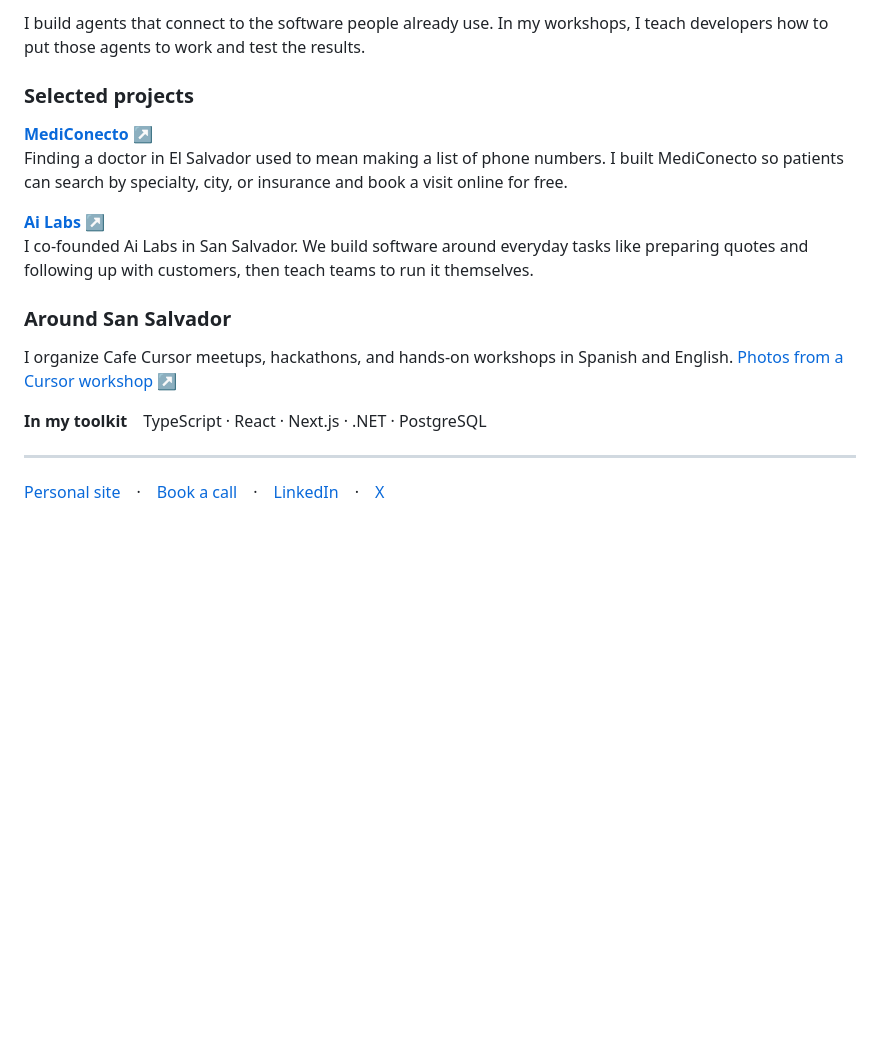
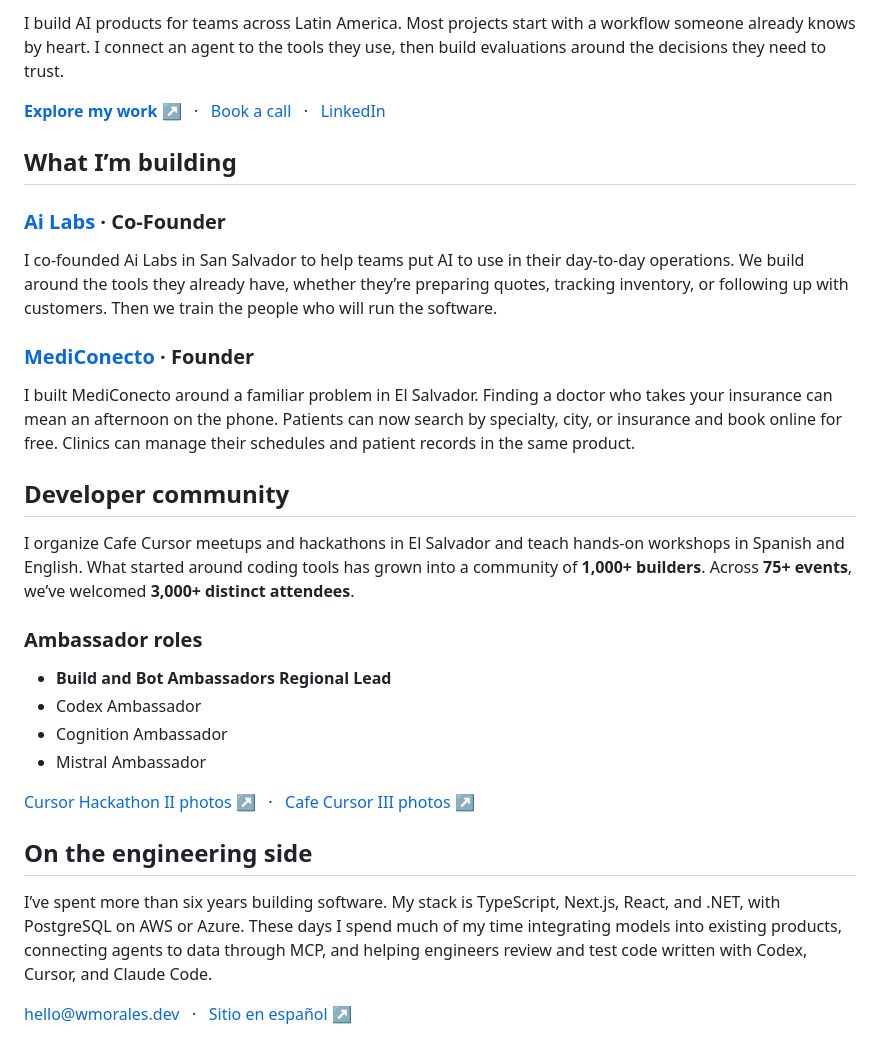
Before and after one commit to wmoralesdev/wmoralesdev, a Markdown page: README.md, the part around one of its changes. GitHub-like rendering; blank space fills up the shorter version.

Commit message:
Introduce an Ai Labs-inspired profile and document founder and ambassador roles

```diff
--- a/README.md
+++ b/README.md
@@ -4,20 +2,33 @@
 
-I build agents that connect to the software people already use. In my workshops, I teach developers how to put those agents to work and test the results.
+<p>I build AI products for teams across Latin America. Most projects start with a workflow someone already knows by heart. I connect an agent to the tools they use, then build evaluations around the decisions they need to trust.</p>
 
-### Selected projects
+<p><a href="https://wmorales.dev/en"><strong>Explore my work ↗</strong></a> &nbsp; · &nbsp; <a href="https://wmorales.dev/en/book">Book a call</a> &nbsp; · &nbsp; <a href="https://linkedin.com/in/wmoralesdev">LinkedIn</a></p>
 
-**[MediConecto ↗](https://mediconecto.com/)**<br>
-Finding a doctor in El Salvador used to mean making a list of phone numbers. I built MediConecto so patients can search by specialty, city, or insurance and book a visit online for free.
+<h2>What I’m building</h2>
 
-**[Ai Labs ↗](https://ailabs.sv/)**<br>
-I co-founded Ai Labs in San Salvador. We build software around everyday tasks like preparing quotes and following up with customers, then teach teams to run it themselves.
+<h3><a href="https://ailabs.sv/">Ai Labs</a> · Co-Founder</h3>
+<p>I co-founded Ai Labs in San Salvador to help teams put AI to use in their day-to-day operations. We build around the tools they already have, whether they’re preparing quotes, tracking inventory, or following up with customers. Then we train the people who will run the software.</p>
 
-### Around San Salvador
+<h3><a href="https://mediconecto.com/">MediConecto</a> · Founder</h3>
+<p>I built MediConecto around a familiar problem in El Salvador. Finding a doctor who takes your insurance can mean an afternoon on the phone. Patients can now search by specialty, city, or insurance and book online for free. Clinics can manage their schedules and patient records in the same product.</p>
 
-I organize Cafe Cursor meetups, hackathons, and hands-on workshops in Spanish and English. [Photos from a Cursor workshop ↗](https://photos.app.goo.gl/DYiKX3hxjghCak349)
+<h2>Developer community</h2>
 
-**In my toolkit**　TypeScript · React · Next.js · .NET · PostgreSQL
+<p>I organize Cafe Cursor meetups and hackathons in El Salvador and teach hands-on workshops in Spanish and English. What started around coding tools has grown into a community of <strong>1,000+ builders</strong>. Across <strong>75+ events</strong>, we’ve welcomed <strong>3,000+ distinct attendees</strong>.</p>
 
----
+<h3>Ambassador roles</h3>
 
-[Personal site](https://wmorales.dev/)　·　[Book a call](https://wmorales.dev/book)　·　[LinkedIn](https://linkedin.com/in/wmoralesdev)　·　[X](https://x.com/wmoralesdev)
+<ul>
+  <li><strong>Build and Bot Ambassadors Regional Lead</strong></li>
+  <li>Codex Ambassador</li>
+  <li>Cognition Ambassador</li>
+  <li>Mistral Ambassador</li>
+</ul>
+
+<p><a href="https://photos.app.goo.gl/qNSHWVYZwThjrUuY9">Cursor Hackathon II photos ↗</a> &nbsp; · &nbsp; <a href="https://photos.app.goo.gl/X4gF3SAVKAG665gb9">Cafe Cursor III photos ↗</a></p>
+
+<h2>On the engineering side</h2>
+
+<p>I’ve spent more than six years building software. My stack is TypeScript, Next.js, React, and .NET, with PostgreSQL on AWS or Azure. These days I spend much of my time integrating models into existing products, connecting agents to data through MCP, and helping engineers review and test code written with Codex, Cursor, and Claude Code.</p>
+
+<p><a href="mailto:hello@wmorales.dev">hello@wmorales.dev</a> &nbsp; · &nbsp; <a href="https://wmorales.dev/">Sitio en español ↗</a></p>
```
Also changed, not shown: other parts of README.md (+1 -3 lines), assets/profile-header.png (added), 1 other file.
